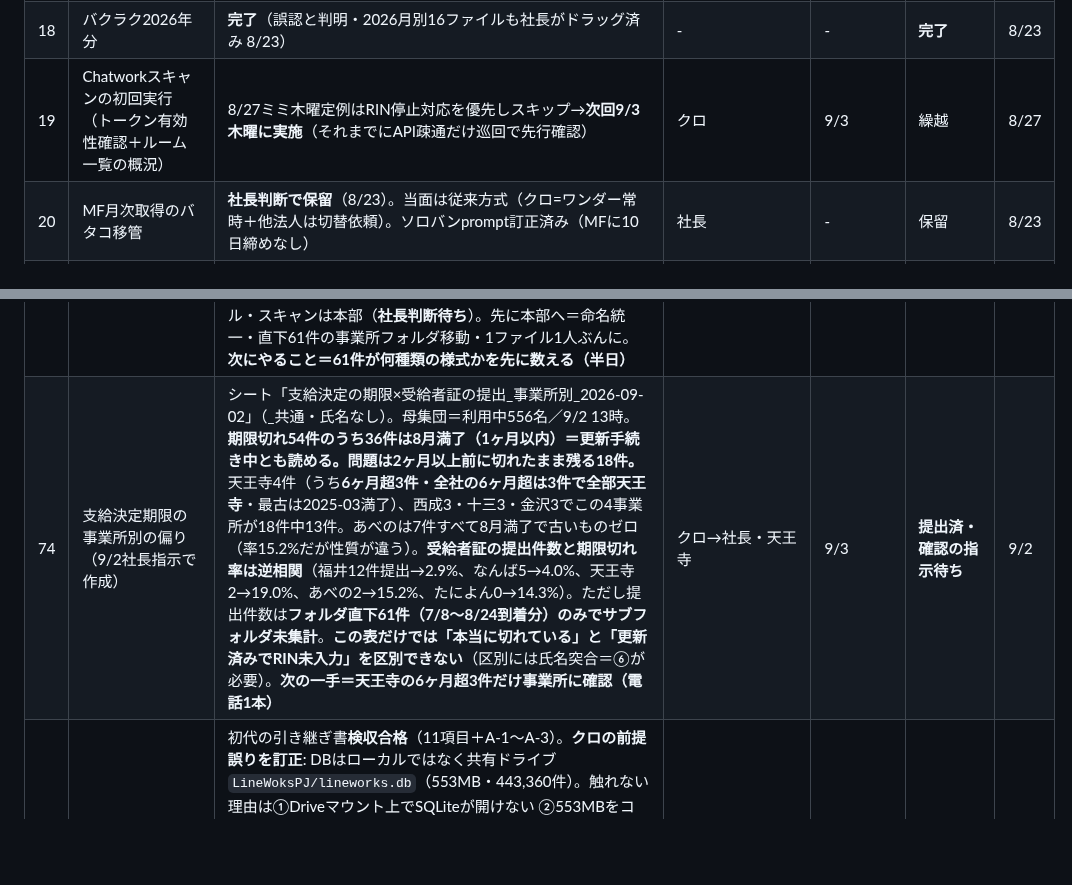
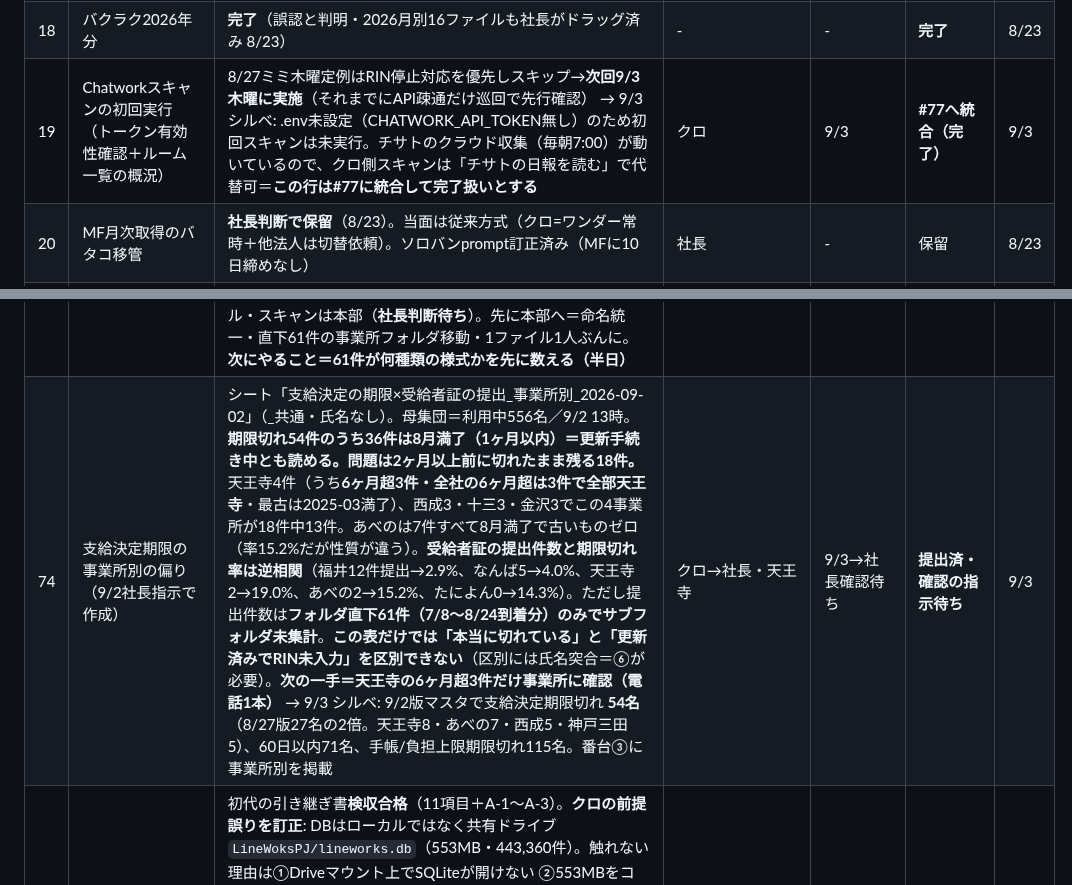
Before and after one commit to kumasan99/cloude, a Markdown page: docs/PENDING.md, 2 parts joined by grey strips. GitHub-like rendering; blank space fills up the shorter version.

Commit message:
シルベ 9/3 朝: PENDING #19/#55/#70/#74 消し込み
Co-Authored-By: Claude Fable 5.1 <noreply@anthropic.com>
Claude-Session: https://claude.ai/code/session_01ExCFXpGxBjrsqFsGk7Ro31

```diff
--- a/docs/PENDING.md
+++ b/docs/PENDING.md
@@ -26,7 +26,7 @@
 | 16 | 支援記録品質レイヤー開発（仮名化バグ★1★2最優先） | 夜間帯で着手 | クロ | - | バックログ | 8/23 |
 | 17 | 不足書類の提出→照合→保管パイプライン | 宛先・フォルダ構成の決定 | 社長 | - | 設計待ち | 8/23 |
 | 18 | バクラク2026年分 | **完了**（誤認と判明・2026月別16ファイルも社長がドラッグ済み 8/23） | - | - | **完了** | 8/23 |
-| 19 | Chatworkスキャンの初回実行（トークン有効性確認＋ルーム一覧の概況） | 8/27ミミ木曜定例はRIN停止対応を優先しスキップ→**次回9/3木曜に実施**（それまでにAPI疎通だけ巡回で先行確認） | クロ | 9/3 | 繰越 | 8/27 |
+| 19 | Chatworkスキャンの初回実行（トークン有効性確認＋ルーム一覧の概況） | 8/27ミミ木曜定例はRIN停止対応を優先しスキップ→**次回9/3木曜に実施**（それまでにAPI疎通だけ巡回で先行確認） → 9/3 シルベ: .env未設定（CHATWORK_API_TOKEN無し）のため初回スキャンは未実行。チサトのクラウド収集（毎朝7:00）が動いているので、クロ側スキャンは「チサトの日報を読む」で代替可＝**この行は#77に統合して完了扱いとする** | クロ | 9/3 | **#77へ統合（完了）** | 9/3 |
 | 20 | MF月次取得のバタコ移管 | **社長判断で保留**（8/23）。当面は従来方式（クロ=ワンダー常時＋他法人は切替依頼）。ソロバンprompt訂正済み（MFに10日締めなし） | 社長 | - | 保留 | 8/23 |
 | 21 | 会議費・木村さん確認シート | 社長のチェック完了後に確認ルートへ回す（ルート詳細はチャット管理） | 社長 | - | 社長チェック待ち | 8/23 |
 | 22 | 00_INBOX整理の定常化 | **初回整理完了**（書籍3点→書籍_原稿／LINEWORKS報告書→LineWoksPJ／重複削除／RIN引き継ぎ2フォルダは社長がドラッグ移動・クロ確認済み）。以後スズが毎日実施 | - | 毎日 | **定常運用へ** | 8/23 |
@@ -81,7 +81,7 @@
 | 71 | チサトの収集と統合の分離（8/27から保留していたクロ判断・9/2回答） | クラウド定例＝収集のみ・追記専用ファイルでDriveへ（1実行1ファイル・上書き削除なし）、マージはMac窓で。**理由＝Chatwork APIは直近100件ウィンドウ。9/2は最多22件/3.4日で収まったが「収まっていた」を根拠に据え置くのは危険側。**重複判定キーはチサトが根拠1行付きで決める。本文は01_dataの外へ出さない。**案C（DBをクラウドへ）は個人情報の保管場所を増やす判断＝⑥のため不採用、ROOTの権限設計後にまとめて社長へ。** クロの反省＝6日間「判断保留中」と書かせた。今後は判断待ち3日で朝レポートに自分の遅れとして載せる | チサト | 次のMac窓 | **回答済・実装待ち** | 9/2 |
 | 72 | 全システムのVM移行と週1相互監視（9/2社長決定） | **VMが毎日・従来担当が週1で相互監視**の形に統一。順番＝RIN（いま）→バクラク→ジュガール（最初からVM前提で設計）→オフィスステーション。LINE WORKSは月次のため当面Macのまま。**同時に2つ移さない。**各担当に設計5点（ログイン方式と秘密値の種類名だけ／取得画面と所要時間／規約・レート制限／「全部取れた」の件数定義／メンテ時間帯）を先に出させる。値は絶対に書かせない。バタコ＝バクラク・ジュガール、リン＝RIN・オフィスステーション、ユカ＝LINE WORKS | ルート／リン／バタコ | RINは次のMac窓 | **社長承認済・着手** | 9/2 |
 | 73 | 受給者証の4項目限定取り込み（9/2社長指示・保管は01_dataの中だけ） | 取る＝氏名／開始日／終了日（満了日）／給付日数＋事業所＋原本ファイルID。**取らない＝受給者証番号・生年月日・住所・支援区分・負担上限。**台帳は `01_data/受給者証_台帳/`、氏名を含むため01_dataの外へ出さない（報告は事業所別件数のみ）。ROOTへは入れない（入れるなら別途⑥の承認）。3段階＝①ファイル名から一覧化（PDFを開かない・日付は「意味未確定」として扱う） ②PDF本文から4項目（自治体1つずつ・読めないものは推測で埋めない） ③RINの支給満了日と突合（一致／証が新しい＝RIN未入力の疑い／RINが新しい＝提出漏れの疑い／片側なし）。担当案＝抽出バタコ・検査マモル・スキャンは本部（**社長判断待ち**）。先に本部へ＝命名統一・直下61件の事業所フォルダ移動・1ファイル1人ぶんに。**次にやること＝61件が何種類の様式かを先に数える（半日）** | 社長（担当決め）→バタコ | 9月中 | **設計提出・担当決め待ち** | 9/2 |
-| 74 | 支給決定期限の事業所別の偏り（9/2社長指示で作成） | シート「支給決定の期限×受給者証の提出_事業所別_2026-09-02」（_共通・氏名なし）。母集団＝利用中556名／9/2 13時。**期限切れ54件のうち36件は8月満了（1ヶ月以内）＝更新手続き中とも読める。問題は2ヶ月以上前に切れたまま残る18件。** 天王寺4件（うち**6ヶ月超3件・全社の6ヶ月超は3件で全部天王寺**・最古は2025-03満了）、西成3・十三3・金沢3でこの4事業所が18件中13件。あべのは7件すべて8月満了で古いものゼロ（率15.2%だが性質が違う）。**受給者証の提出件数と期限切れ率は逆相関**（福井12件提出→2.9%、なんば5→4.0%、天王寺2→19.0%、あべの2→15.2%、たによん0→14.3%）。ただし提出件数は**フォルダ直下61件（7/8〜8/24到着分）のみでサブフォルダ未集計**。**この表だけでは「本当に切れている」と「更新済みでRIN未入力」を区別できない**（区別には氏名突合＝⑥が必要）。**次の一手＝天王寺の6ヶ月超3件だけ事業所に確認（電話1本）** | クロ→社長・天王寺 | 9/3 | **提出済・確認の指示待ち** | 9/2 |
+| 74 | 支給決定期限の事業所別の偏り（9/2社長指示で作成） | シート「支給決定の期限×受給者証の提出_事業所別_2026-09-02」（_共通・氏名なし）。母集団＝利用中556名／9/2 13時。**期限切れ54件のうち36件は8月満了（1ヶ月以内）＝更新手続き中とも読める。問題は2ヶ月以上前に切れたまま残る18件。** 天王寺4件（うち**6ヶ月超3件・全社の6ヶ月超は3件で全部天王寺**・最古は2025-03満了）、西成3・十三3・金沢3でこの4事業所が18件中13件。あべのは7件すべて8月満了で古いものゼロ（率15.2%だが性質が違う）。**受給者証の提出件数と期限切れ率は逆相関**（福井12件提出→2.9%、なんば5→4.0%、天王寺2→19.0%、あべの2→15.2%、たによん0→14.3%）。ただし提出件数は**フォルダ直下61件（7/8〜8/24到着分）のみでサブフォルダ未集計**。**この表だけでは「本当に切れている」と「更新済みでRIN未入力」を区別できない**（区別には氏名突合＝⑥が必要）。**次の一手＝天王寺の6ヶ月超3件だけ事業所に確認（電話1本）** → 9/3 シルベ: 9/2版マスタで支給決定期限切れ **54名**（8/27版27名の2倍。天王寺8・あべの7・西成5・神戸三田5）、60日以内71名、手帳/負担上限期限切れ115名。番台③に事業所別を掲載 | クロ→社長・天王寺 | 9/3→社長確認待ち | **提出済・確認の指示待ち** | 9/3 |
 | 75 | ユカのCode（クラウド）移行と並走（9/2社長指示・本人希望が第1号） | 初代の引き継ぎ書**検収合格**（11項目＋A-1〜A-3）。**クロの前提誤りを訂正**: DBはローカルではなく共有ドライブ `LineWoksPJ/lineworks.db`（553MB・443,360件）。触れない理由は①Driveマウント上でSQLiteが開けない ②553MBをコネクタで引けるか未確認、の2点。**二代目（Code）`session_015ZPYx2F33BFFGHThXLnCRf` を社長が新設**（本文に触れる主体が1つ増える＝⑥は社長判断で実施済み）。**クロの決定**: ①並走テスト（読むだけ・書かない）GO、82MB取得不可なら止めて報告・代替手段を自分で探さない ②並走中の出力先は `01_data/LINEWORKS_DB/_並走_Code/` ③**並走中の正は初代**（READMEを更新するのは初代だけ・二代目の出力は検証用で成果物ではない・切替判断はクロ） ④設計は**二代目案（最新CSVから対象月を切り出す・累積台帳なし）を採用**（積まないなら重複除外は不要。18MBの `seen_ids.txt` を作らない）⑤**「新規N件」は廃止**し「対象月の件数」と「前月比」へ。検算①は「対象月の件数が前回記録を下回っていないか」に置換（下回り＝LINE WORKS側で発言が消された可能性＝異常）⑥**DBは捨てない**（初代側に検索用アーカイブとして残す。全文検索と14か月横断はDBにしかできない）。**確定は並走の件数一致を見てから**。必ずずれる箇所＝ルーム種別（初代=全期間MAX受信者数 vs 二代目=当該CSV内MAX）。初代の失敗記録8件のうち**9/2にMac側が落ちDB書き戻しが553→449MBで切れた事故**が「クラウドは553MBに依存しない」設計判断の根拠。取込0件の正体＝二重実行の名残・新規10,688件（README修正済） → **9/2 19:20** 社長指示でユカとのやりとりは**二代目に一本化**（初代には「いまの月次をそのまま回す」以外出さない・並走の基準として凍結）。**ログ活用提案v1（初代起案）の判断**: 段階1（前月比アラート1枚・ルームIDのまま・閾値=前月比+50%かつ10件以上）**GO・実装は二代目**（8月分並走テストで併出・並走突合の対象外）。段階2（ルーム→事業所対応表＝参加者氏名×スタッフ名簿）は**⑥のため社長判断**、クロ推奨=条件つき可（01_data内で閉じる／対応表にはルームID→事業所コードのみ・氏名は保存しない／出力は事業所名まで／**n<5の集計は出さない**／「見に行く順番」と毎回明記）。段階3（週1エクスポート=社長の手間月4回）は社長判断・推奨「まだ」（月1で2回回して効いたら）。段階4保留。③公開範囲は社長判断・推奨「社長とクロ限定のまま」。rooms表＝全期間MAXで確定、ずれは二代目≦初代の一方向、逆向きは別原因の疑い。二代目INBOX3点: 入力置き場=`01_data/LINE WORKSログ`承認／コピー→元をゴミ箱は**CSV等データのみ可・Docs/Sheetsは不可**（リンク切れ）／80MB取得テストGO済。二代目の「待機中にブランチ作成」は範囲超え（実害なし）と注意。 | ユカ二代目→クロ | 並走テスト＝9/2中 | **GO済・並走待ち** | 9/2 |
 | 76 | ゴミ箱の一本化とINBOX空運用（9/2社長指示） | **共有ドライブ直下に `_ゴミ箱` を新設**（ID `14tgsA6K26gm9qdqRJo20LHtNGBYVewlh`）。ルール＝誰も削除しない・不要物は `_ゴミ箱` へ移動・先頭に `[誰が_いつ]`・**毎月第1月曜にクロが棚卸しし社長承認を得て削除**・01_data正本は移す前に⑤。`_archive`（残す記録）と `_ゴミ箱`（要らない）を区別、迷ったら `_archive`。INBOX＝社長→AI専用、受け取った担当が24時間以内に移す、AI同士は連絡板。**重大な事実: クロはDriveのファイルを移動できない**（29件全滅→自作ファイルでも不可→改名は可。接続に移動権限がない）。移動は Mac勢（リン・バタコ・ユカ初代・チサト）か社長。**INBOX31件の行き先一覧を作成**（`99_archive/2026-09-02_INBOX整理` 新設・ID `1X_tvrdYnTvZI-5h3ePPqEIdIzJGnwX4y`）。実行は案A＝ユカ初代（社長GO待ち）／案B＝社長。動かさない＝バクラク明細・バクラクCSVデータ（バタコのトリガー参照の可能性）、頂道塾・バカなる経営実践塾（社長が行き先を決める） → **9/2 19:20 社長提案「Cowork側に整理係を置く」に賛成**、指示書v1案を提出（名前案「ハコ」）。守る線＝削除しない・中身を読まない・01_data内は動かさない・クロの行き先一覧に無いものは動かさない・移動記録必須。定例＝毎日INBOX／毎週月曜 連絡板14日超の「◯◯より_」を_archiveへ／毎月第1月曜 _ゴミ箱棚卸し→社長承認→Driveゴミ箱。**INBOX31件の初回実行はハコに変更**（ユカ初代は本業へ）。個人情報フォルダに触れる主体が増える＝⑥だが社長提案のためそのまま。 | 社長（GO）→ユカ初代 | 次のMac窓 | **ルール制定済・移動待ち** | 9/2 |
 | 77 | チサトの提案B-1〜B-5への回答（9/2） | **チサトは13:18に案Bと同じ構造（クラウド7:00収集→deltas/→Mac7:40マージ・message_id重複排除）を実装・実データ確認済み。クロの15:15指示は後追い（実装済みに指示を出した＝読む順番の誤り）。**A-1〜A-3検収合格。B-1完成合図の2段読み（日報＝収集生存／README＝DB反映）採用→巡回便・シルベに反映要。B-2 `_archive/` へ移動承認（全員標準に）。B-3週次サマリ（月曜7:40・件数のみ）採用。**B-4バックフィル（未取得42,600件・16.2%）＝「やらない」で確定**（社長の手作業が要る／アラート基盤に要るのは今後の動き／8日間保留させたのはクロ）。社長が覆せば給与関係1室から。B-5 agg/ ルーム別×日別件数CSV採用（B-3が2回回ってから）。C＝マージがローカルセッション依存＝ユカと同構造→**チサトはCode移行2番手**（移すのはマージだけ） | チサト | 週次は9/8（月）から | **回答済** | 9/2 |
```
Also changed, not shown: other parts of docs/PENDING.md (+2 -2 lines).
